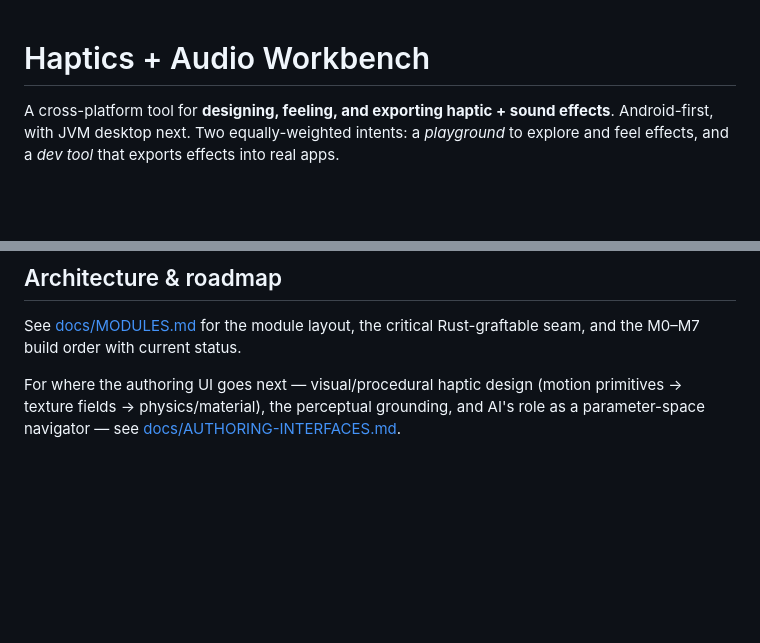
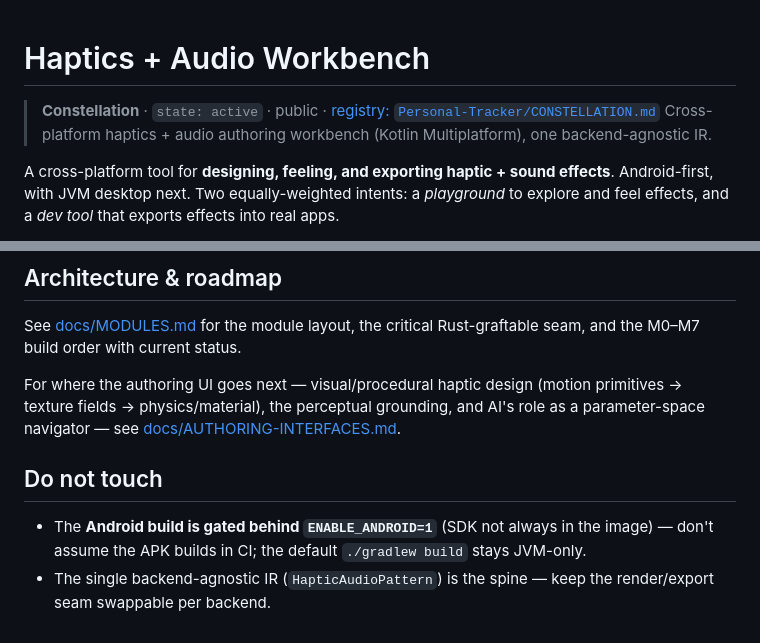
Before and after one commit to mbaliga/hnm_playground, a Markdown page: README.md, 2 parts joined by grey strips. GitHub-like rendering; blank space fills up the shorter version.

Commit message:
§7 hygiene: normalize README + add STATE.md (#2)
Claude-Session: https://claude.ai/code/session_01GJzNjthVjd6P2pE6PCSrwm

Co-authored-by: Claude <noreply@anthropic.com>

```diff
--- a/README.md
+++ b/README.md
@@ -1,4 +1,7 @@
 # Haptics + Audio Workbench
+
+> **Constellation** · `state: active` · public · [registry: `Personal-Tracker/CONSTELLATION.md`](https://github.com/mbaliga/Personal-Tracker/blob/main/CONSTELLATION.md)
+> Cross-platform haptics + audio authoring workbench (Kotlin Multiplatform), one backend-agnostic IR.
 
 A cross-platform tool for **designing, feeling, and exporting haptic + sound effects**.
 Android-first, with JVM desktop next. Two equally-weighted intents: a *playground* to explore and
@@ -85,3 +88,8 @@ the M0–M7 build order with current status.
 For where the authoring UI goes next — visual/procedural haptic design (motion primitives → texture
 fields → physics/material), the perceptual grounding, and AI's role as a parameter-space navigator —
 see [docs/AUTHORING-INTERFACES.md](docs/AUTHORING-INTERFACES.md).
+
+## Do not touch
+
+- The **Android build is gated behind `ENABLE_ANDROID=1`** (SDK not always in the image) — don't assume the APK builds in CI; the default `./gradlew build` stays JVM-only.
+- The single backend-agnostic IR (`HapticAudioPattern`) is the spine — keep the render/export seam swappable per backend.
```
Also changed, not shown: STATE.md (added, +14 -0 lines).
